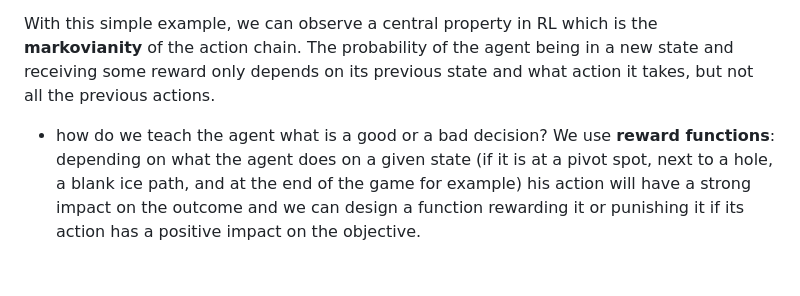
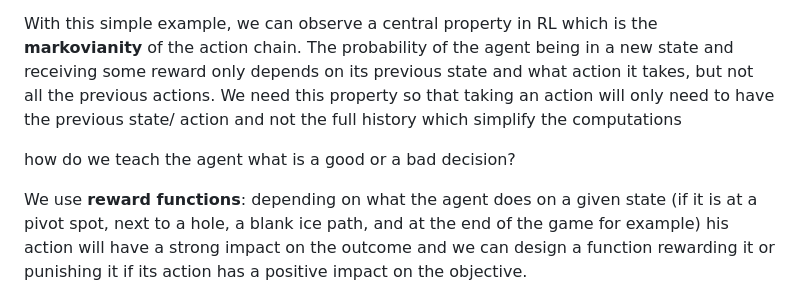
Before and after one commit to edabier/MARL-project, a Markdown page: presentation.md, the part around the change. GitHub-like rendering; blank space fills up the shorter version.

```diff
--- a/presentation.md
+++ b/presentation.md
@@ -7,8 +7,10 @@ We have an agent, inside an environment that it can interact with, and the goal
 For example, in frozen lake, the agent can move around (we call that an **action**) in an environment that is made of holes, ice paths, and a destination spot, and the goal is to have the agent reach the end.
 
 With this simple example, we can observe a central property in RL which is the **markovianity** of the action chain. The probability of the agent being in a new state and receiving some reward only depends on its previous state and what action it takes, but not all the previous actions.
+We need this property so that taking an action will only need to have the previous state/ action and not the full history which simplify the computations
 
-- how do we teach the agent what is a good or a bad decision?
+how do we teach the agent what is a good or a bad decision?
+
 We use **reward functions**: depending on what the agent does on a given state (if it is at a pivot spot, next to a hole, a blank ice path, and at the end of the game for example) his action will have a strong impact on the outcome and we can design a function rewarding it or punishing it if its action has a positive impact on the objective.
 
 Now that an agent knows what is a good or a bad action, we can let it interact with its environment. But we have to set limits, otherwise it would last forever. So we consider **final states**, that if the agent reaches them, the game is over, as well as **maximum time steps** (that time limit) that if the agent doesn’t reach the objective within this amount of time steps, the game is over.
```
